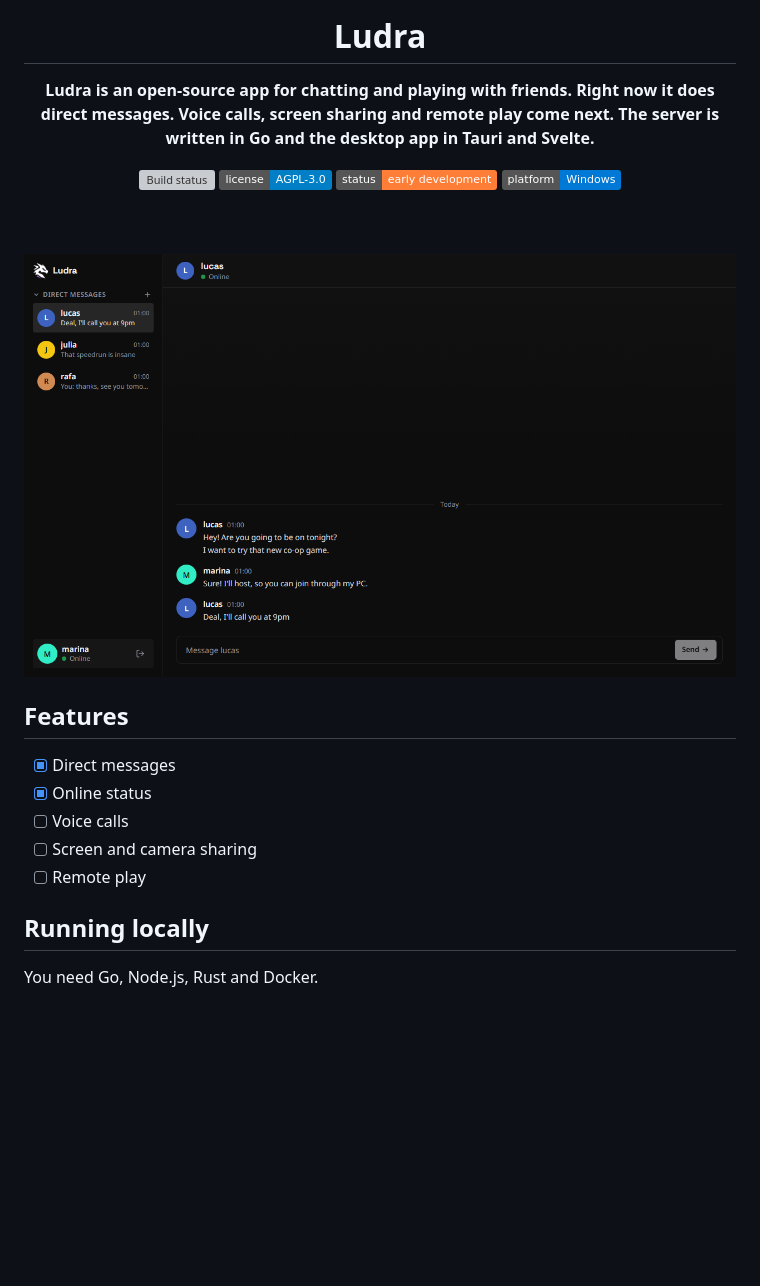
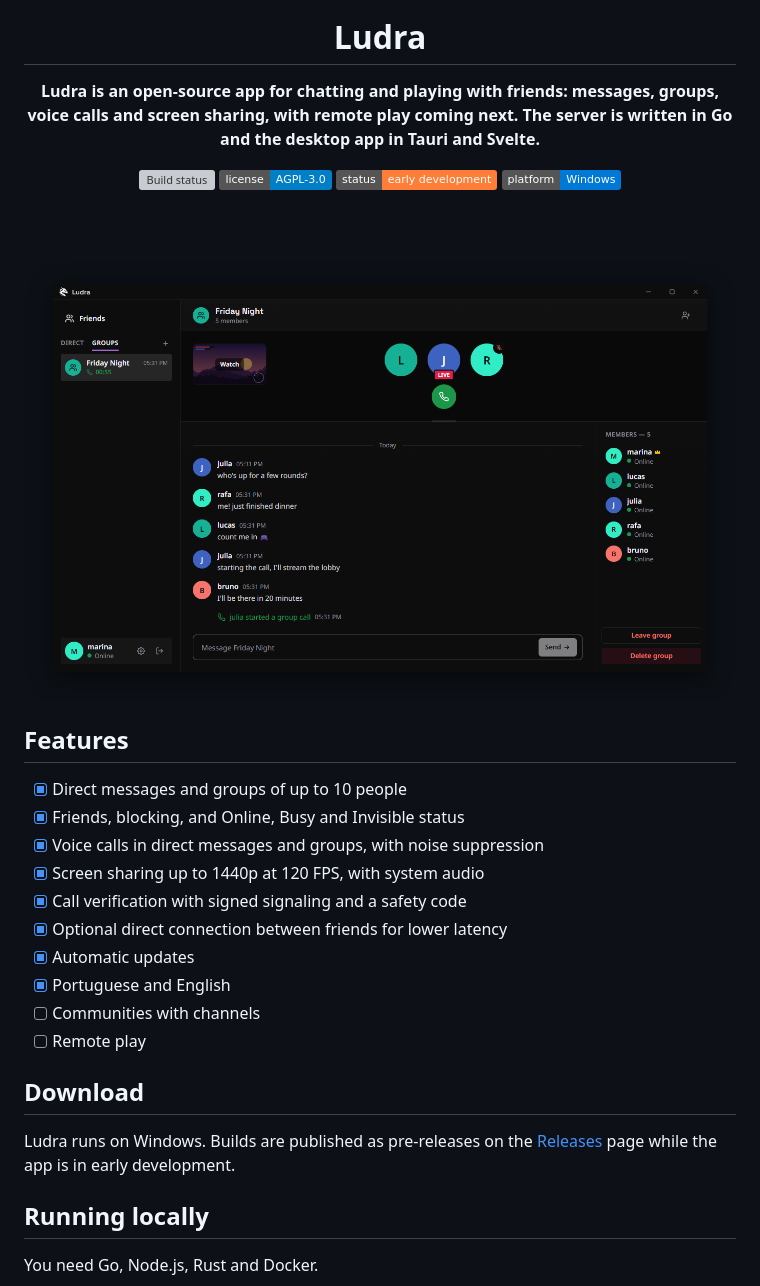
Before and after one commit to ludragg/ludra, a Markdown page: README.md, the part around one of its changes. GitHub-like rendering; pictures changed too: docs/screenshot.png; badges without logos; blank space fills up the shorter version; grey boxes are pictures that could not be loaded.

Commit message:
docs: update README features, setup and screenshot

```diff
--- a/README.md
+++ b/README.md
@@ -5,9 +5,8 @@
 
   <p>
     <strong>
-      Ludra is an open-source app for chatting and playing with friends. Right now it does direct messages. Voice
-      calls, screen sharing and remote play come next. The server is written in Go and the desktop app in Tauri and
-      Svelte.
+      Ludra is an open-source app for chatting and playing with friends: messages, groups, voice calls and screen
+      sharing, with remote play coming next. The server is written in Go and the desktop app in Tauri and Svelte.
     </strong>
   </p>
 
@@ -24,11 +23,21 @@
 
 ## Features
 
-- [x] Direct messages
-- [x] Online status
-- [ ] Voice calls
-- [ ] Screen and camera sharing
+- [x] Direct messages and groups of up to 10 people
+- [x] Friends, blocking, and Online, Busy and Invisible status
+- [x] Voice calls in direct messages and groups, with noise suppression
+- [x] Screen sharing up to 1440p at 120 FPS, with system audio
+- [x] Call verification with signed signaling and a safety code
+- [x] Optional direct connection between friends for lower latency
+- [x] Automatic updates
+- [x] Portuguese and English
+- [ ] Communities with channels
 - [ ] Remote play
+
+## Download
+
+Ludra runs on Windows. Builds are published as pre-releases on the
+[Releases](https://github.com/ludragg/ludra/releases) page while the app is in early development.
 
 ## Running locally
 
```
Also changed, not shown: other parts of README.md (+8 -3 lines), CONTRIBUTING.md (+1 -1 lines).
